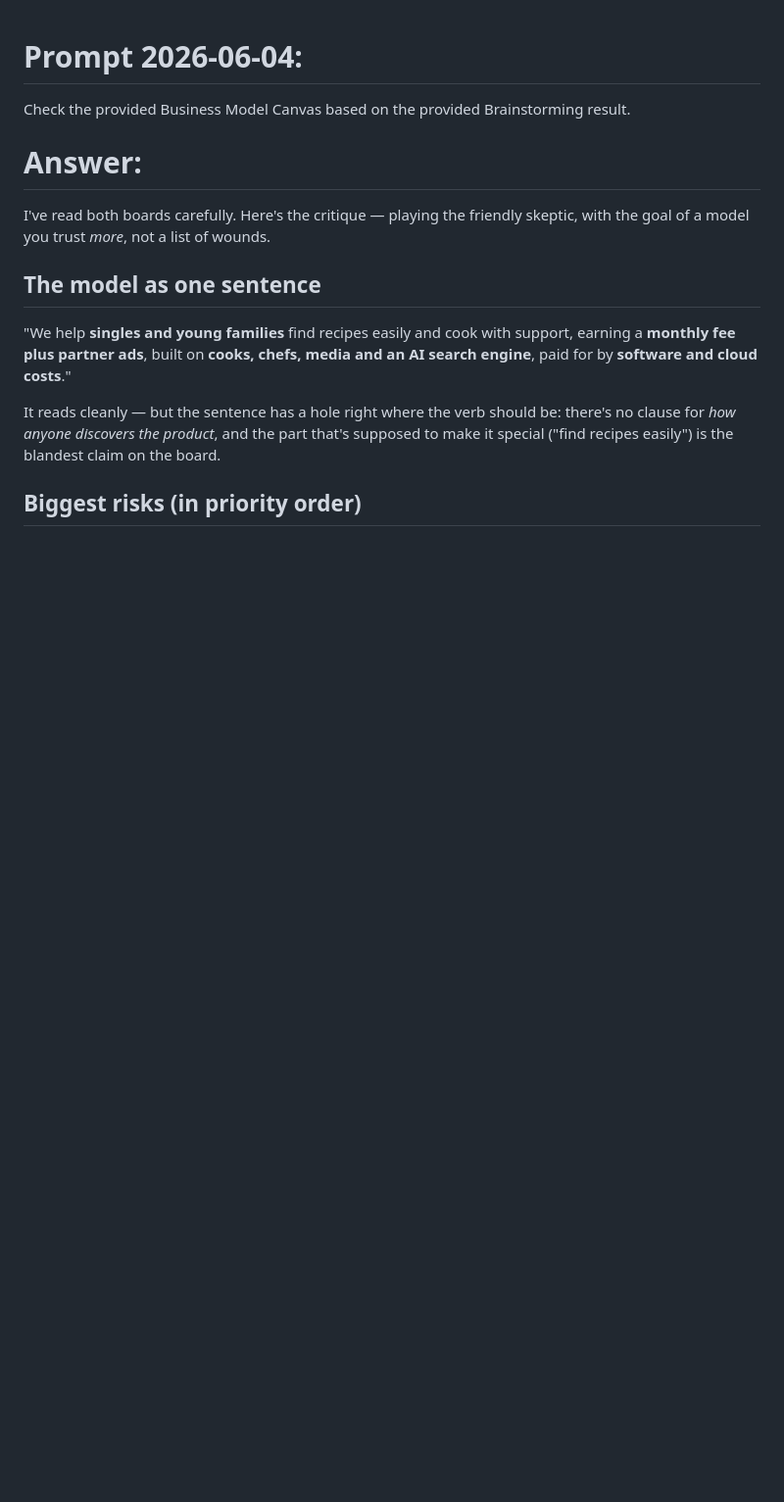
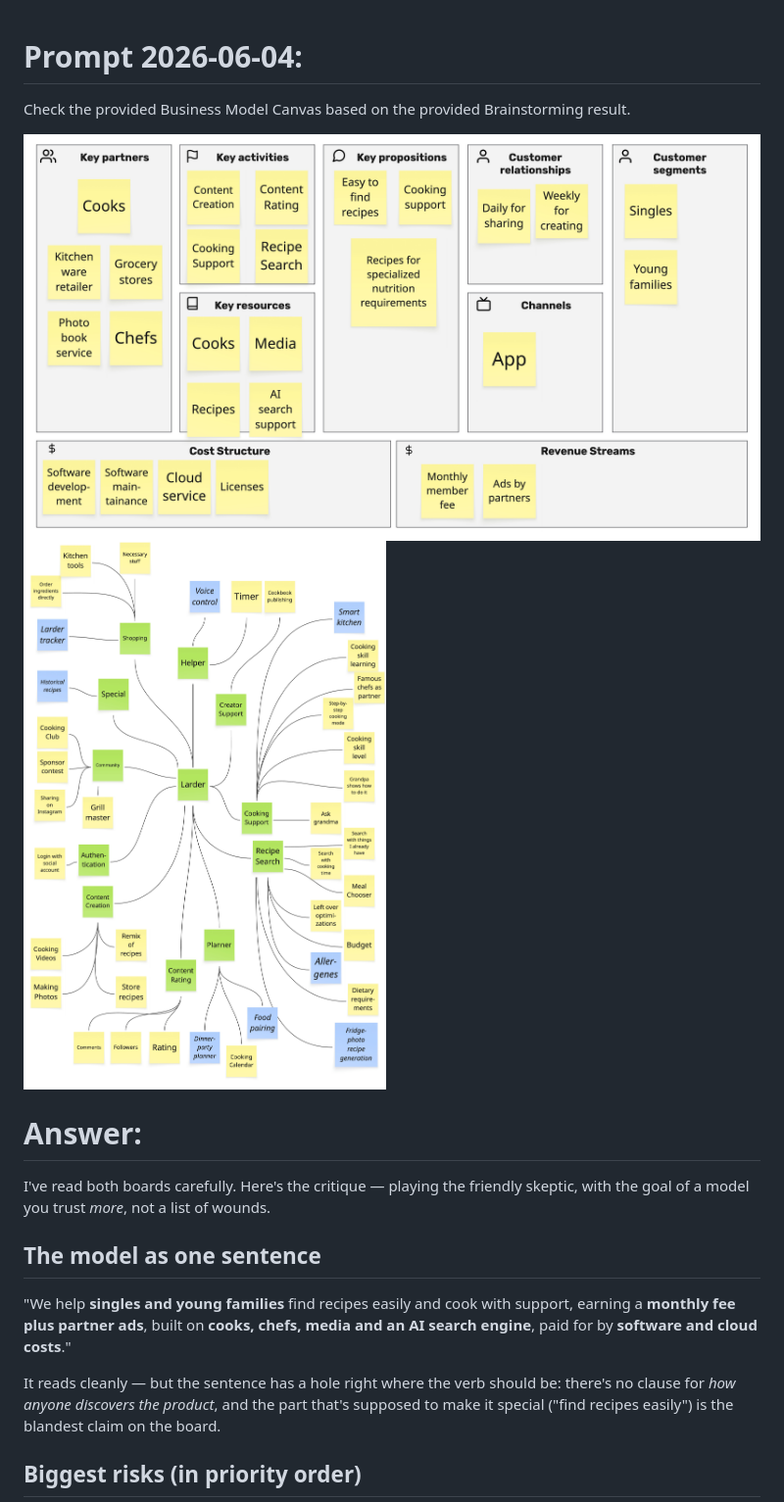
Before and after one commit to Grinseteddy/SamplesDddMeetAi, a Markdown page: Chapter04/BusinessModelCanvas/BusinessModelCanvasClaudeOpus48.md, the part around the change. Shown at 98% size. GitHub-like rendering; blank space fills up the shorter version.

```diff
--- a/Chapter04/BusinessModelCanvas/BusinessModelCanvasClaudeOpus48.md
+++ b/Chapter04/BusinessModelCanvas/BusinessModelCanvasClaudeOpus48.md
@@ -1,6 +1,9 @@
 # Prompt 2026-06-04:
 
 Check the provided Business Model Canvas based on the provided Brainstorming result.
+
+![](../assets/BusinessModelCanvas.jpg)
+![](../assets/BrainstormingConvergence.jpg)
 
 # Answer:
 
```
Also changed, not shown: Chapter04/BusinessModelCanvas/BusinessModelCanvasChatGpt55Thinking.md (+7 -0 lines), Chapter04/BusinessModelCanvas/BusinessModelCanvasGemini35Thinking.md (+7 -0 lines).
